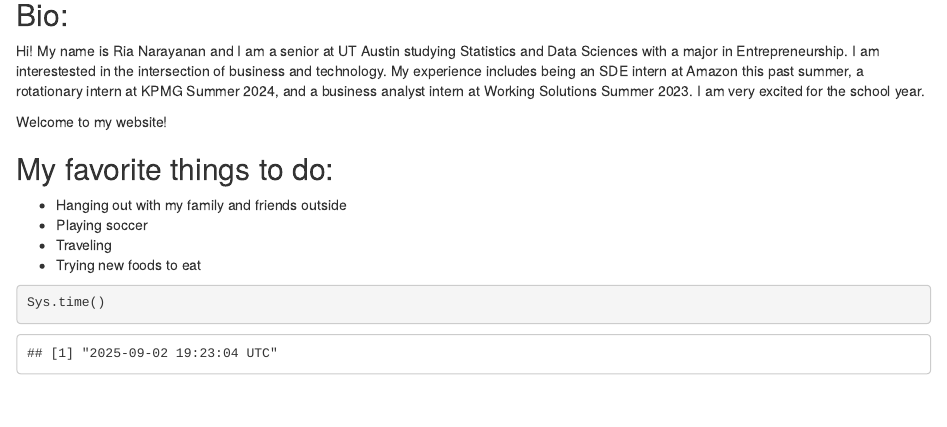
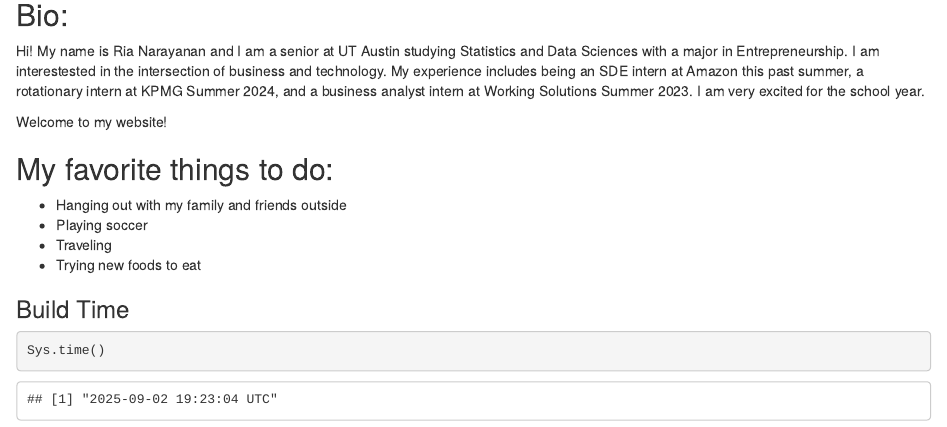
Before and after one commit to ria1031/SDS375-NewWebsite, an R Markdown document (docs/Index.Rmd): the page in a window 1100 px wide, from 80 px down. Rendered offline with R 4.5, knitr and Pandoc, with nearby package versions; drawn as R Markdown's standard HTML page in place of the format the file asks for.

Commit message:
Build time, final change

````diff
--- a/docs/Index.Rmd
+++ b/docs/Index.Rmd
@@ -30,7 +30,7 @@ Welcome to my website!
 - Trying new foods to eat
 
 
-
+### Build Time
 ```{r}
 Sys.time()
 
````
